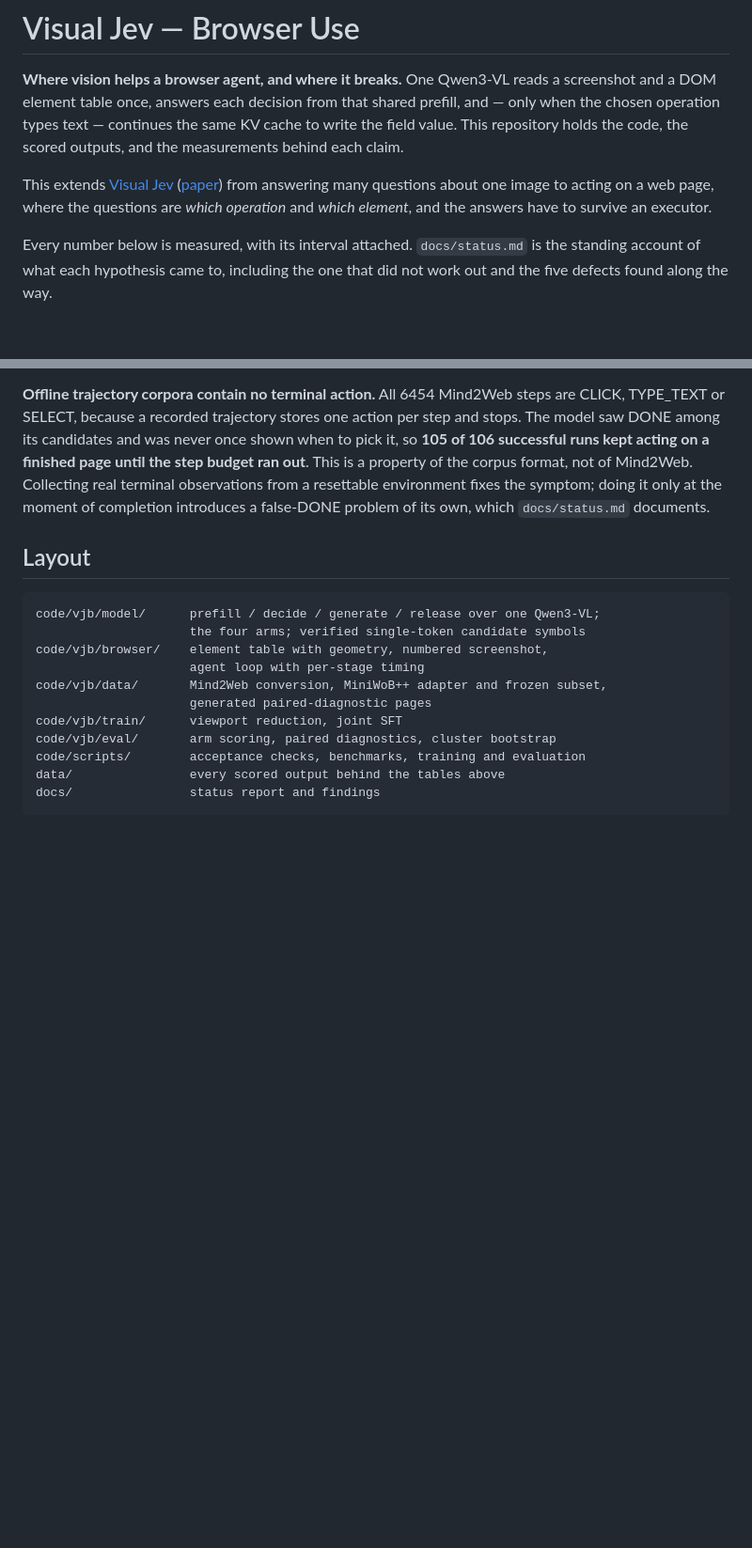
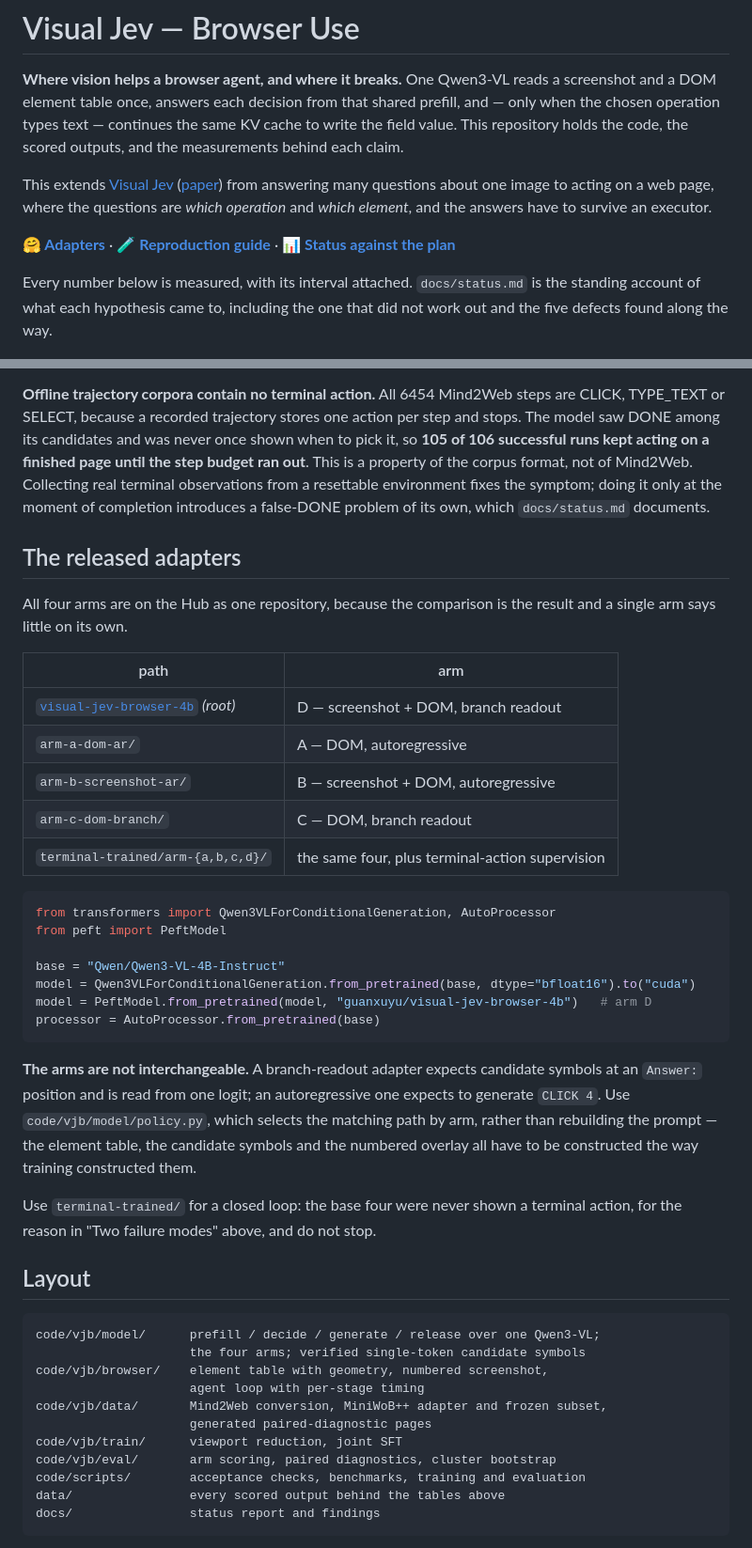
Before and after one commit to guanxuyu-sv/Visual-Jev-Browser-Use, a Markdown page: README.md, 2 parts joined by grey strips. Shown at 94% size. Rendered like a GitHub page; blank space fills up the shorter version.

Commit message:
Point at the released adapters
All four arms are on the Hub as one repository, because the comparison is the
result and a single arm says little alone. The README records which subfolder is
which, that they are not interchangeable — a branch-readout adapter is read from
one logit at an Answer: position, an autoregressive one expects to generate
CLICK 4 — and that a closed loop wants the terminal-trained variants, since the
base four were never shown a terminal action and do not stop.

REPRODUCE.md no longer claims the weights are unavailable; steps 1-3 can be
skipped to reproduce only the evaluation.

````diff
--- a/README.md
+++ b/README.md
@@ -10,6 +10,8 @@ This extends [Visual Jev](https://github.com/guanxuyu-sv/Visual-Jev)
 ([paper](https://arxiv.org/abs/2609.25845)) from answering many questions about
 one image to acting on a web page, where the questions are *which operation* and
 *which element*, and the answers have to survive an executor.
+
+**[🤗 Adapters](https://huggingface.co/guanxuyu/visual-jev-browser-4b)** · **[🧪 Reproduction guide](REPRODUCE.md)** · **[📊 Status against the plan](docs/status.md)**
 
 Every number below is measured, with its interval attached. `docs/status.md` is
 the standing account of what each hypothesis came to, including the one that did
@@ -115,6 +117,39 @@ format, not of Mind2Web. Collecting real terminal observations from a resettable
 environment fixes the symptom; doing it only at the moment of completion
 introduces a false-DONE problem of its own, which `docs/status.md` documents.
 
+## The released adapters
+
+All four arms are on the Hub as one repository, because the comparison is the
+result and a single arm says little on its own.
+
+| path | arm |
+| --- | --- |
+| [`visual-jev-browser-4b`](https://huggingface.co/guanxuyu/visual-jev-browser-4b) *(root)* | D — screenshot + DOM, branch readout |
+| `arm-a-dom-ar/` | A — DOM, autoregressive |
+| `arm-b-screenshot-ar/` | B — screenshot + DOM, autoregressive |
+| `arm-c-dom-branch/` | C — DOM, branch readout |
+| `terminal-trained/arm-{a,b,c,d}/` | the same four, plus terminal-action supervision |
+
+```python
+from transformers import Qwen3VLForConditionalGeneration, AutoProcessor
+from peft import PeftModel
+
+base = "Qwen/Qwen3-VL-4B-Instruct"
+model = Qwen3VLForConditionalGeneration.from_pretrained(base, dtype="bfloat16").to("cuda")
+model = PeftModel.from_pretrained(model, "guanxuyu/visual-jev-browser-4b")   # arm D
+processor = AutoProcessor.from_pretrained(base)
+```
+
+**The arms are not interchangeable.** A branch-readout adapter expects candidate
+symbols at an `Answer:` position and is read from one logit; an autoregressive
+one expects to generate `CLICK 4`. Use `code/vjb/model/policy.py`, which selects
+the matching path by arm, rather than rebuilding the prompt — the element table,
+the candidate symbols and the numbered overlay all have to be constructed the way
+training constructed them.
+
+Use `terminal-trained/` for a closed loop: the base four were never shown a
+terminal action, for the reason in "Two failure modes" above, and do not stop.
+
 ## Layout
 
 ```
````
Also changed, not shown: REPRODUCE.md (+11 -2 lines).
